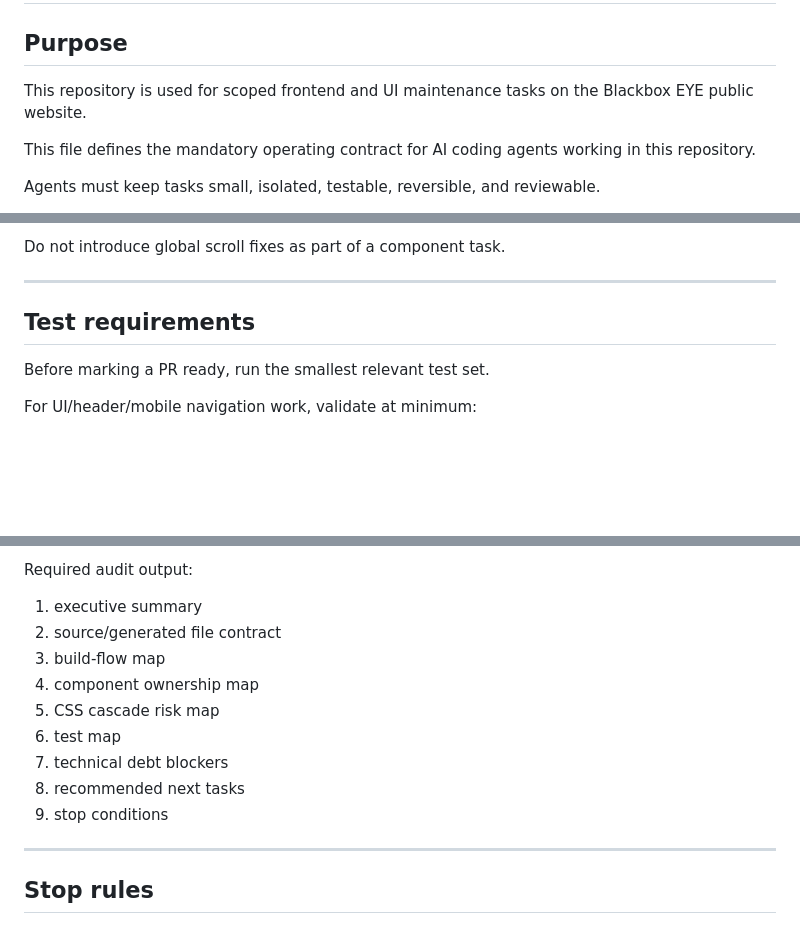
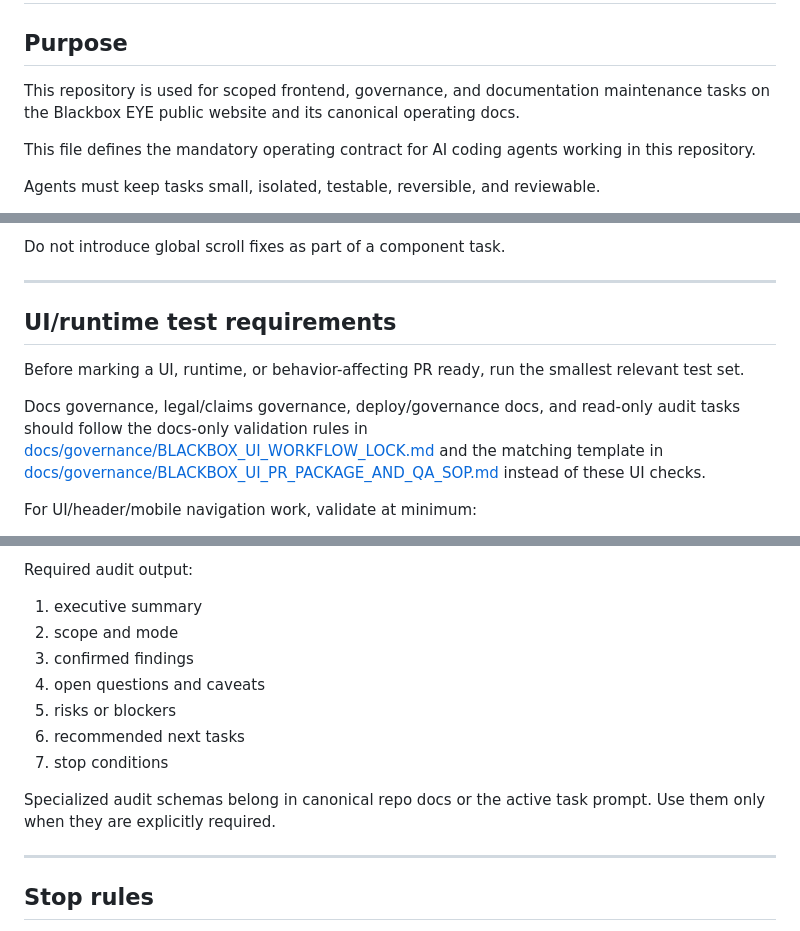
Before and after one commit to blackbox-eye/blackbox-ui, a Markdown page: AGENTS.md, 3 parts joined by grey strips. Rendered like a GitHub page; blank space fills up the shorter version.

```diff
--- a/AGENTS.md
+++ b/AGENTS.md
@@ -2,7 +2,7 @@
 
 ## Purpose
 
-This repository is used for scoped frontend and UI maintenance tasks on the Blackbox EYE public website.
+This repository is used for scoped frontend, governance, and documentation maintenance tasks on the Blackbox EYE public website and its canonical operating docs.
 
 This file defines the mandatory operating contract for AI coding agents working in this repository.
 
@@ -323,9 +322,11 @@ Do not introduce global scroll fixes as part of a component task.
 
 ---
 
-## Test requirements
+## UI/runtime test requirements
 
-Before marking a PR ready, run the smallest relevant test set.
+Before marking a UI, runtime, or behavior-affecting PR ready, run the smallest relevant test set.
+
+Docs governance, legal/claims governance, deploy/governance docs, and read-only audit tasks should follow the docs-only validation rules in [docs/governance/BLACKBOX_UI_WORKFLOW_LOCK.md](docs/governance/BLACKBOX_UI_WORKFLOW_LOCK.md) and the matching template in [docs/governance/BLACKBOX_UI_PR_PACKAGE_AND_QA_SOP.md](docs/governance/BLACKBOX_UI_PR_PACKAGE_AND_QA_SOP.md) instead of these UI checks.
 
 For UI/header/mobile navigation work, validate at minimum:
 
@@ -405,14 +391,14 @@ For read-only audit tasks:
 Required audit output:
 
 1. executive summary
-2. source/generated file contract
-3. build-flow map
-4. component ownership map
-5. CSS cascade risk map
-6. test map
-7. technical debt blockers
-8. recommended next tasks
-9. stop conditions
+2. scope and mode
+3. confirmed findings
+4. open questions and caveats
+5. risks or blockers
+6. recommended next tasks
+7. stop conditions
+
+Specialized audit schemas belong in canonical repo docs or the active task prompt. Use them only when they are explicitly required.
 
 ---
 
```
Also changed, not shown: other parts of AGENTS.md (+22 -38 lines).
